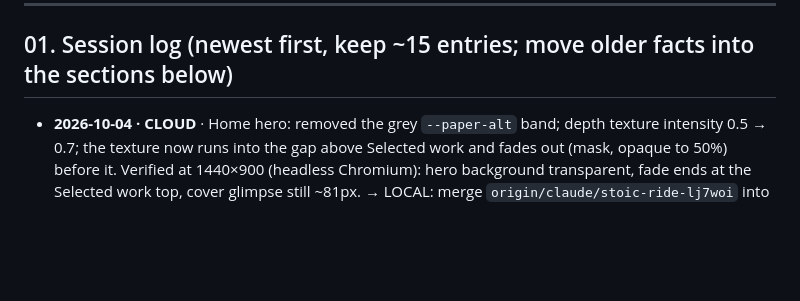
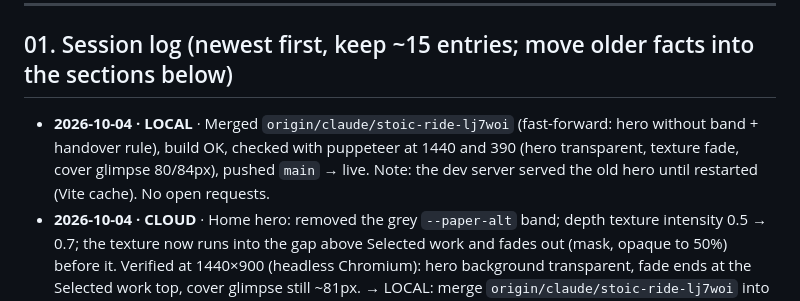
Before and after one commit to rosponiv-star/uxportfolio-main, a Markdown page: HANDOFF.md, the part around the change. Drawn GitHub-style; blank space fills up the shorter version.

Commit message:
HANDOFF: log the local merge that put the new home hero live
Co-Authored-By: Claude Opus 5.5 <noreply@anthropic.com>

```diff
--- a/HANDOFF.md
+++ b/HANDOFF.md
@@ -70,6 +70,9 @@ every change**, as if the next message came from the other side.
 
 ## 01. Session log (newest first, keep ~15 entries; move older facts into the sections below)
 
+- **2026-10-04 · LOCAL** · Merged `origin/claude/stoic-ride-lj7woi` (fast-forward: hero without band + handover
+  rule), build OK, checked with puppeteer at 1440 and 390 (hero transparent, texture fade, cover glimpse 80/84px),
+  pushed `main` → live. Note: the dev server served the old hero until restarted (Vite cache). No open requests.
 - **2026-10-04 · CLOUD** · Home hero: removed the grey `--paper-alt` band; depth texture intensity 0.5 → 0.7; the
   texture now runs into the gap above Selected work and fades out (mask, opaque to 50%) before it. Verified at
   1440×900 (headless Chromium): hero background transparent, fade ends at the Selected work top, cover glimpse still
```
